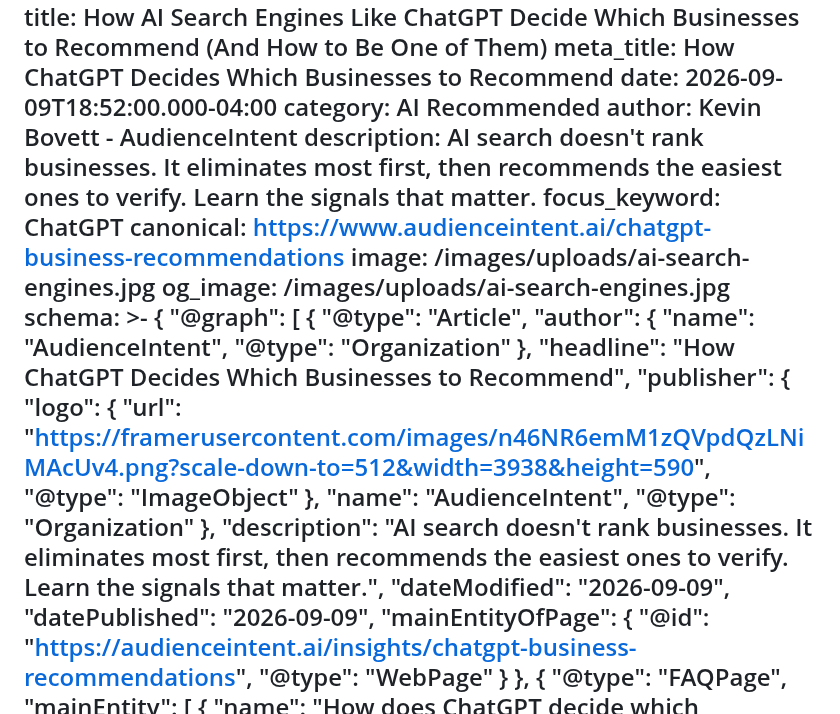
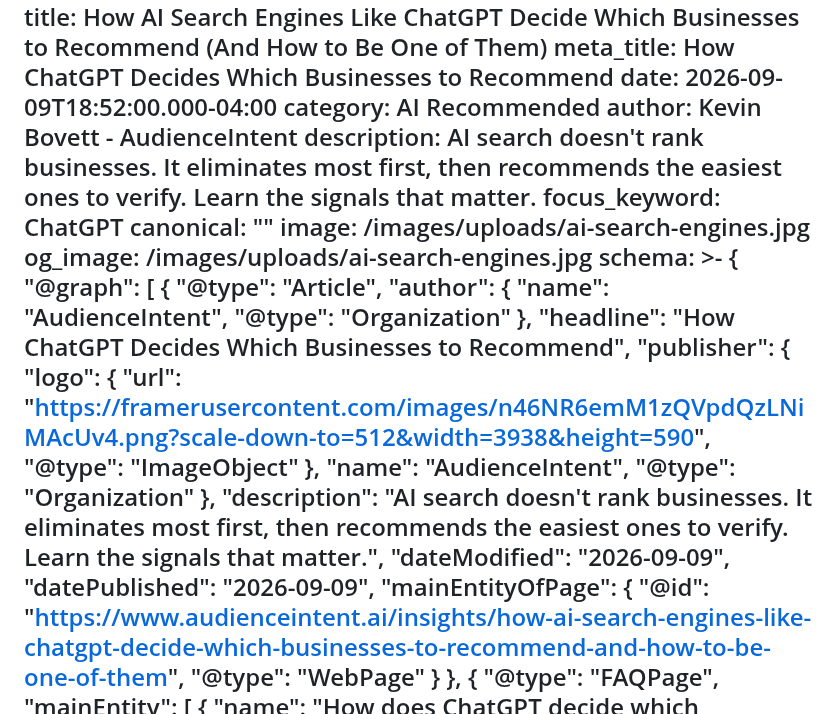
Before and after one commit to AudienceIntent/audienceintent-website, a Markdown page: insights/how-ai-search-engines-like-chatgpt-decide-which-businesses-to-recommend-and-how-to-be-one-of-them.md, the part around the change. Rendered like a GitHub page.

Commit message:
Update Insights “how-ai-search-engines-like-chatgpt-decide-which-businesses-to-recommend-and-how-to-be-one-of-them”

```diff
--- a/insights/how-ai-search-engines-like-chatgpt-decide-which-businesses-to-recommend-and-how-to-be-one-of-them.md
+++ b/insights/how-ai-search-engines-like-chatgpt-decide-which-businesses-to-recommend-and-how-to-be-one-of-them.md
@@ -8,7 +8,7 @@ author: Kevin Bovett - AudienceIntent
 description: AI search doesn't rank businesses. It eliminates most first, then
   recommends the easiest ones to verify. Learn the signals that matter.
 focus_keyword: ChatGPT
-canonical: https://www.audienceintent.ai/chatgpt-business-recommendations
+canonical: ""
 image: /images/uploads/ai-search-engines.jpg
 og_image: /images/uploads/ai-search-engines.jpg
 schema: >-
@@ -33,7 +33,7 @@ schema: >-
         "dateModified": "2026-09-09",
         "datePublished": "2026-09-09",
         "mainEntityOfPage": {
-          "@id": "https://audienceintent.ai/insights/chatgpt-business-recommendations",
+          "@id": "https://www.audienceintent.ai/insights/how-ai-search-engines-like-chatgpt-decide-which-businesses-to-recommend-and-how-to-be-one-of-them",
           "@type": "WebPage"
         }
       },
```
